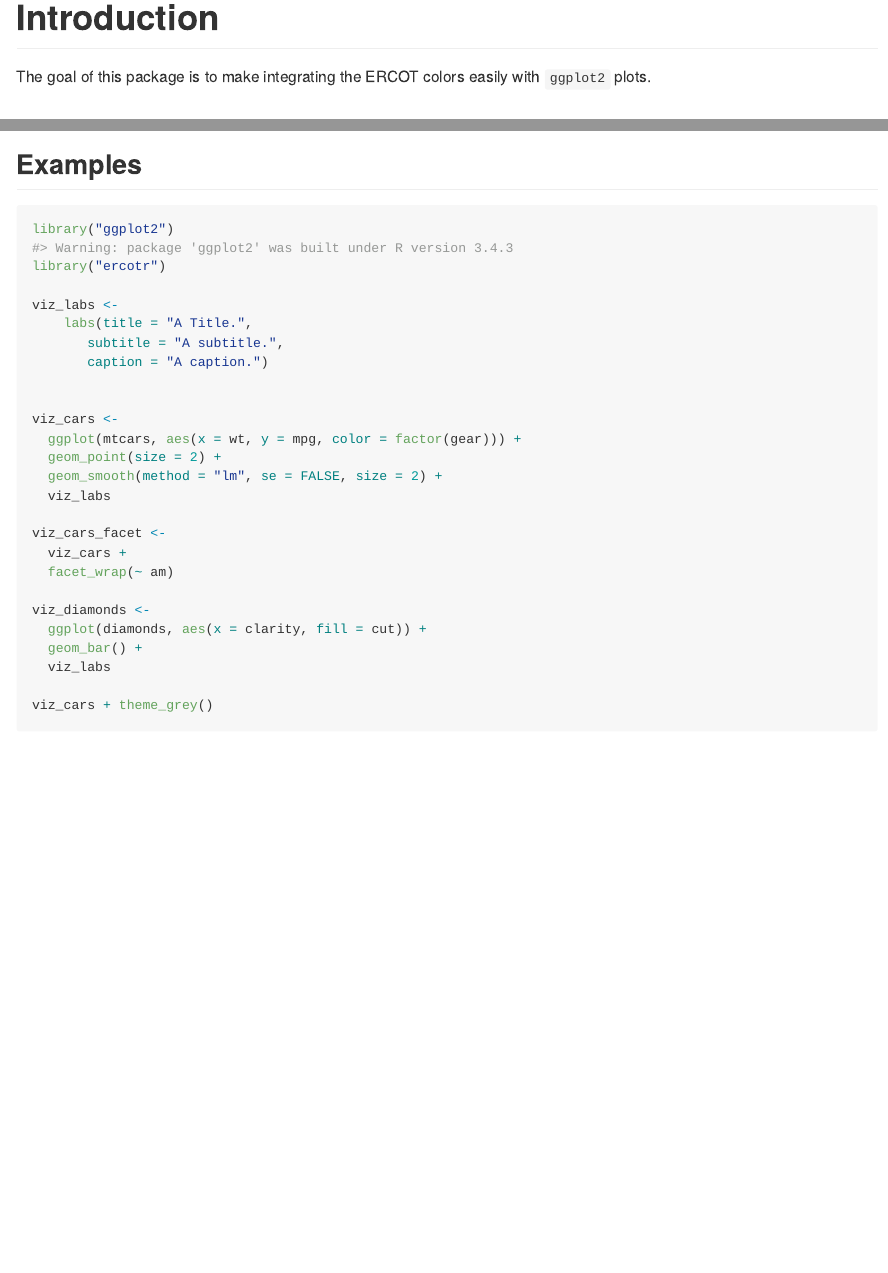
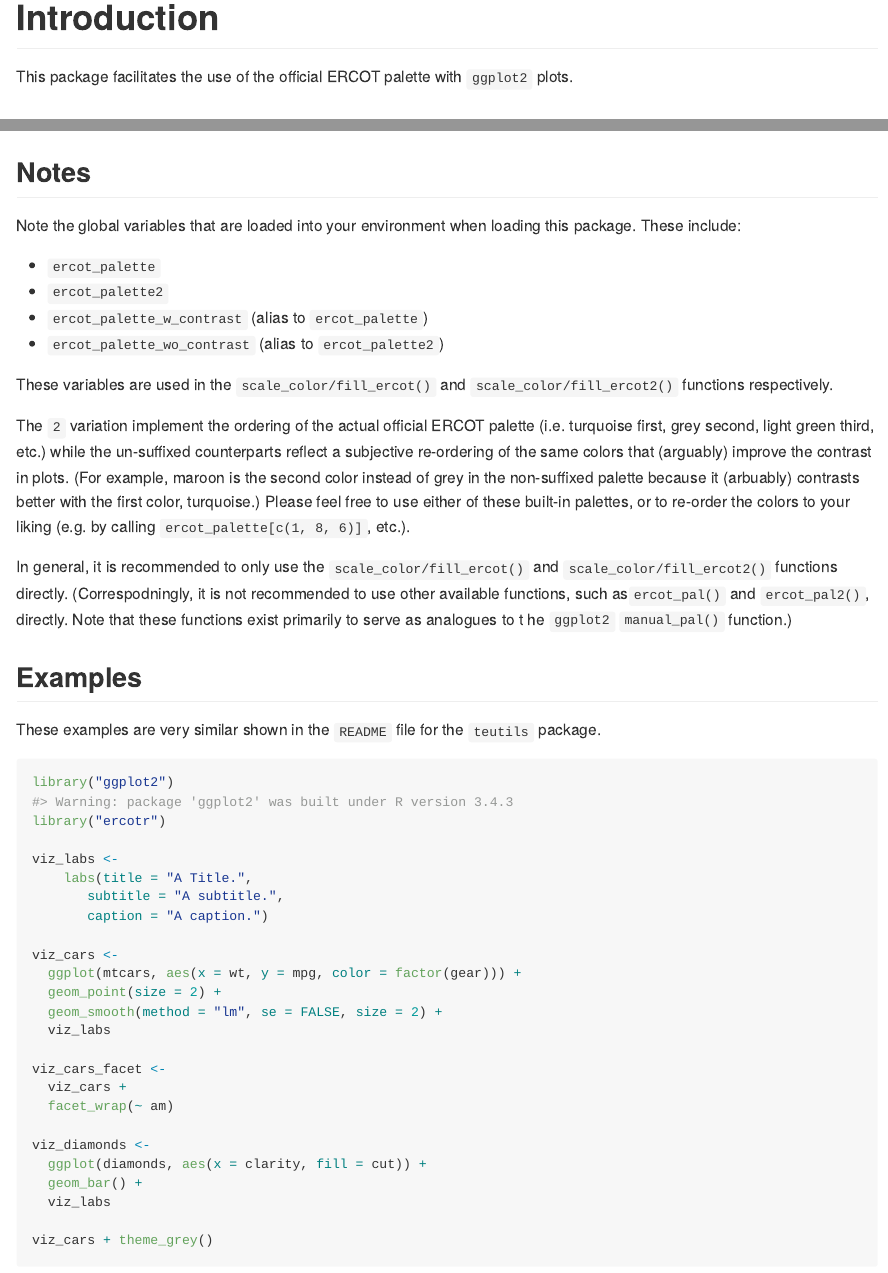
Before and after one commit to aelhabr/ercotr, an R Markdown document (README.Rmd): the page in a window 1100 px wide, from its top, and a second part further down, joined at a grey line. The pictures show the output file README.md that the author committed with the source, drawn offline in the style of GitHub.

Commit message:
added more detail to readme

````diff
--- a/README.Rmd
+++ b/README.Rmd
@@ -14,15 +12,44 @@
 
 # Introduction
 
-The goal of this package is to make integrating the ERCOT colors easily with `ggplot2` plots.
+This package facilitates the use of the official ERCOT palette with `ggplot2` plots.
 
 ## Installation
 
 You can install this package from GitHub by calling `devtools::install_github("aelhabr/ercotr")`.
 
+## Notes
+
+Note the global variables that are loaded into your environment when loading this package.
+These include:
+
+- `ercot_palette`
+- `ercot_palette2`
+- `ercot_palette_w_contrast` (alias to `ercot_palette`)
+- `ercot_palette_wo_contrast` (alias to `ercot_palette2`)
+
+These variables are used in the `scale_color/fill_ercot()`
+and `scale_color/fill_ercot2()` functions respectively.
+
+The `2` variation implement the ordering of the actual official ERCOT palette
+(i.e. turquoise first, grey second, light green third, etc.)
+while the un-suffixed counterparts reflect a subjective re-ordering
+of the same colors that (arguably) improve the contrast in plots.
+(For example, maroon is the second color instead of grey in the non-suffixed
+palette because it (arbuably) contrasts better with the
+first color, turquoise.) Please feel free to use either of these built-in palettes,
+or to re-order the colors to your liking (e.g. by calling `ercot_palette[c(1, 8, 6)]`, etc.).
+
+In general, it is recommended to only use the `scale_color/fill_ercot()` and
+`scale_color/fill_ercot2()` functions directly.
+(Correspodningly, it is not recommended to use other available functions,
+such as`ercot_pal()` and `ercot_pal2()`, directly.
+Note that these functions exist primarily to serve as analogues to t
+he `ggplot2` `manual_pal()` function.)
+
 ## Examples
 
-Note that these examples are very similar shown in the `README` file for the `teutils` package.
+These examples are very similar shown in the `README` file for the `teutils` package.
 
 ```{r }
 library("ggplot2")
````
Also changed, not shown: R/zzz.r (+3 -5 lines), README.md, README.Rmd (2 more changed lines).
